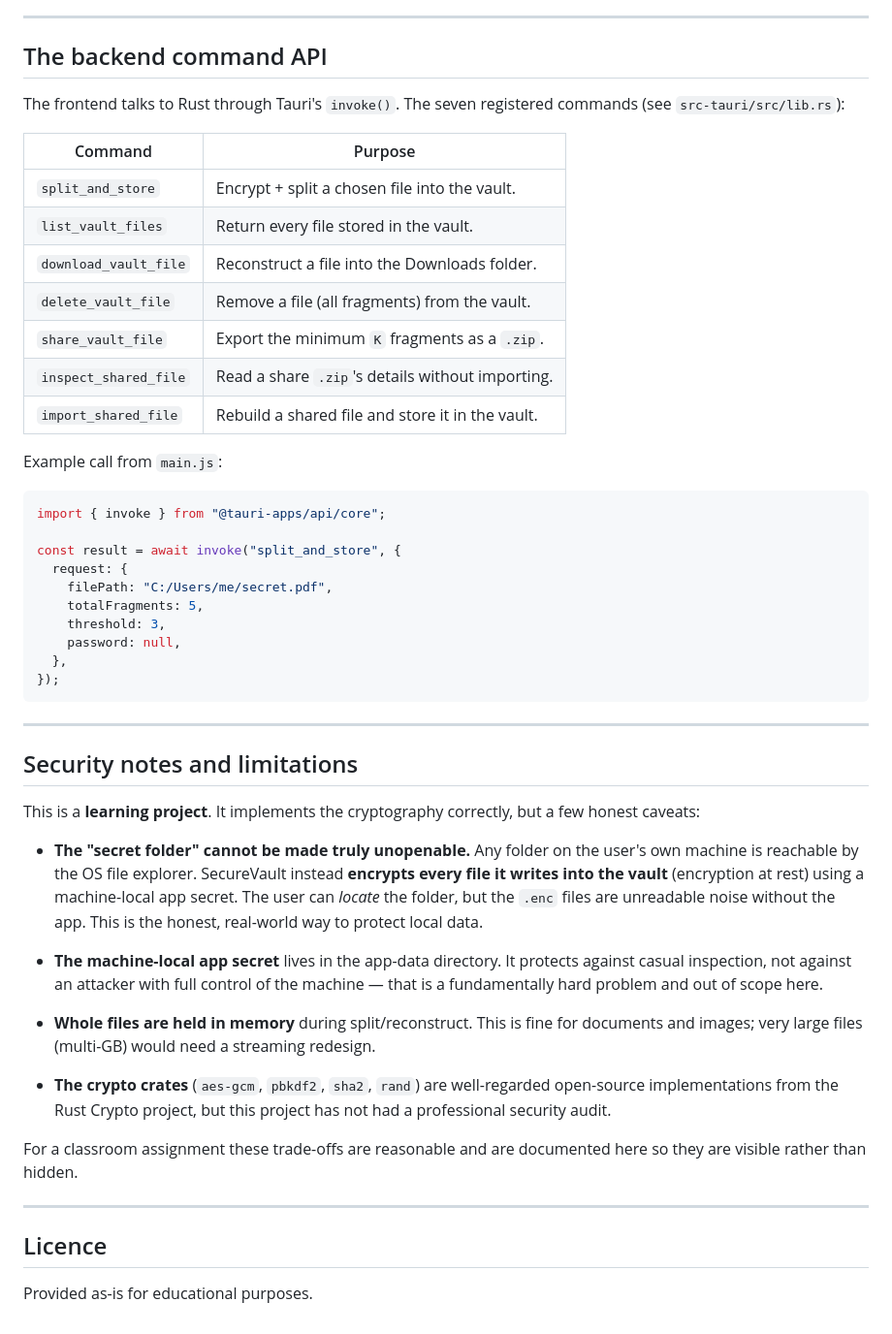
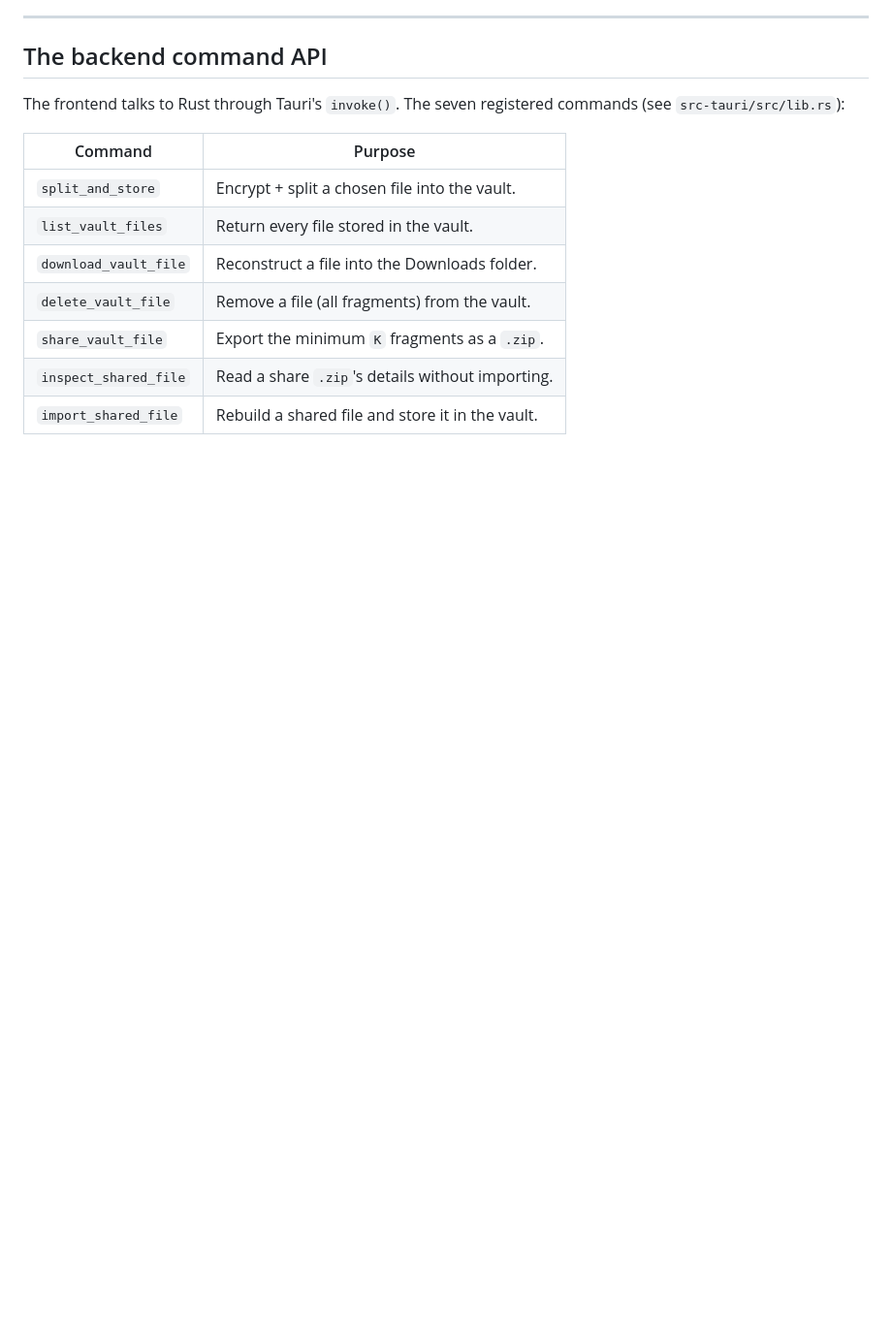
Before and after one commit to SayPing02/SecureVault, a Markdown page: README.md, the part around one of its changes. Shown at 97% size. Drawn GitHub-style; blank space fills up the shorter version.

````diff
--- a/README.md
+++ b/README.md
@@ -247,54 +247,3 @@ registered commands (see `src-tauri/src/lib.rs`):
 | `share_vault_file` | Export the minimum `K` fragments as a `.zip`. |
 | `inspect_shared_file` | Read a share `.zip`'s details without importing. |
 | `import_shared_file` | Rebuild a shared file and store it in the vault. |
-
-Example call from `main.js`:
-
-```js
-import { invoke } from "@tauri-apps/api/core";
-
-const result = await invoke("split_and_store", {
-  request: {
-    filePath: "C:/Users/me/secret.pdf",
-    totalFragments: 5,
-    threshold: 3,
-    password: null,
-  },
-});
-```
-
----
-
-## Security notes and limitations
-
-This is a **learning project**. It implements the cryptography correctly,
-but a few honest caveats:
-
-* **The "secret folder" cannot be made truly unopenable.** Any folder on
-  the user's own machine is reachable by the OS file explorer. SecureVault
-  instead **encrypts every file it writes into the vault** (encryption at
-  rest) using a machine-local app secret. The user can *locate* the
-  folder, but the `.enc` files are unreadable noise without the app. This
-  is the honest, real-world way to protect local data.
-
-* **The machine-local app secret** lives in the app-data directory. It
-  protects against casual inspection, not against an attacker with full
-  control of the machine — that is a fundamentally hard problem and out of
-  scope here.
-
-* **Whole files are held in memory** during split/reconstruct. This is
-  fine for documents and images; very large files (multi-GB) would need a
-  streaming redesign.
-
-* **The crypto crates** (`aes-gcm`, `pbkdf2`, `sha2`, `rand`) are
-  well-regarded open-source implementations from the Rust Crypto project,
-  but this project has not had a professional security audit.
-
-For a classroom assignment these trade-offs are reasonable and are
-documented here so they are visible rather than hidden.
-
----
-
-## Licence
-
-Provided as-is for educational purposes.
````
Also changed, not shown: other parts of README.md (+75 -75 lines).
